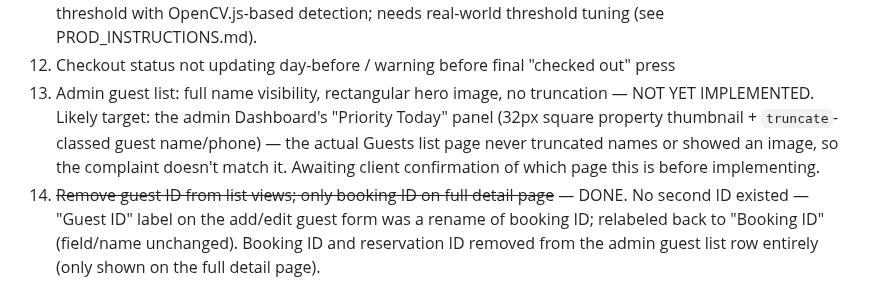
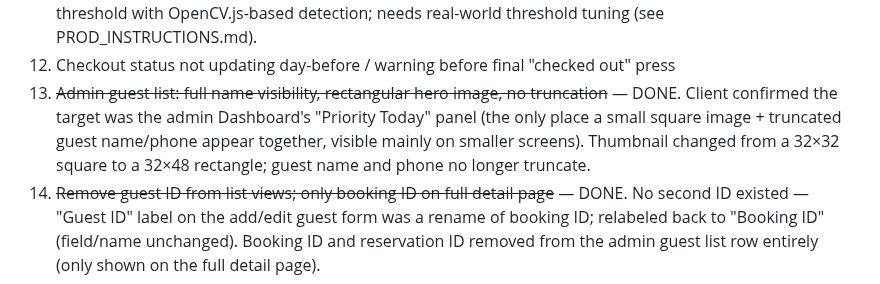
Before and after one commit to patrickodeh1/Guesthub, a Markdown page: TASKS.md, the part around the change. Drawn GitHub-style.

Commit message:
docs: mark task 13 done

```diff
--- a/TASKS.md
+++ b/TASKS.md
@@ -49,12 +49,12 @@ or client confirmation — do not guess at prod state.
     untested hand-rolled threshold with OpenCV.js-based detection; needs real-world
     threshold tuning (see PROD_INSTRUCTIONS.md).
 12. Checkout status not updating day-before / warning before final "checked out" press
-13. Admin guest list: full name visibility, rectangular hero image, no truncation —
-    NOT YET IMPLEMENTED. Likely target: the admin Dashboard's "Priority Today" panel
-    (32px square property thumbnail + `truncate`-classed guest name/phone) — the
-    actual Guests list page never truncated names or showed an image, so the
-    complaint doesn't match it. Awaiting client confirmation of which page this is
-    before implementing.
+13. ~~Admin guest list: full name visibility, rectangular hero image, no
+    truncation~~ — DONE. Client confirmed the target was the admin Dashboard's
+    "Priority Today" panel (the only place a small square image + truncated guest
+    name/phone appear together, visible mainly on smaller screens). Thumbnail
+    changed from a 32×32 square to a 32×48 rectangle; guest name and phone no longer
+    truncate.
 14. ~~Remove guest ID from list views; only booking ID on full detail page~~ — DONE.
     No second ID existed — "Guest ID" label on the add/edit guest form was a rename
     of booking ID; relabeled back to "Booking ID" (field/name unchanged). Booking ID
```
